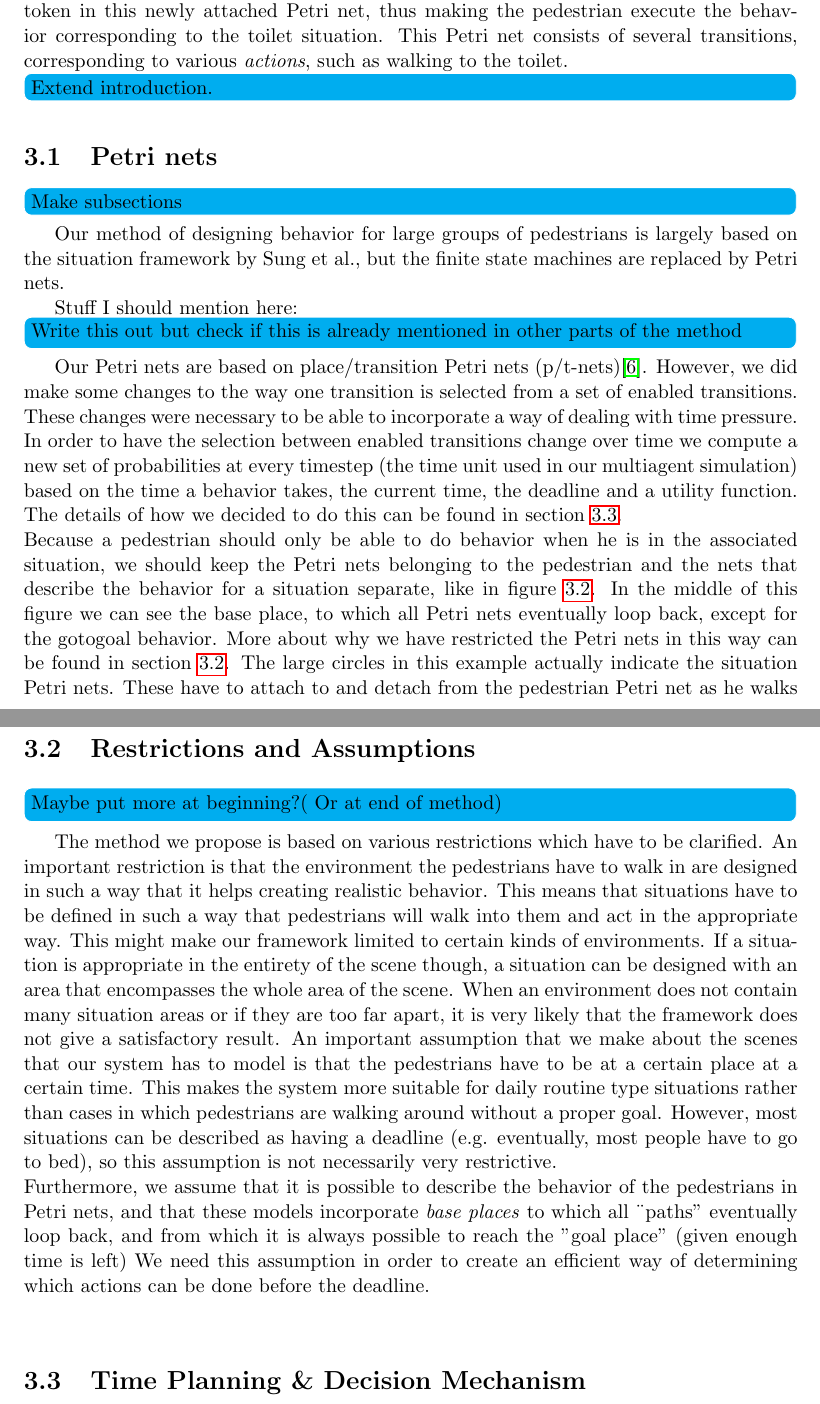
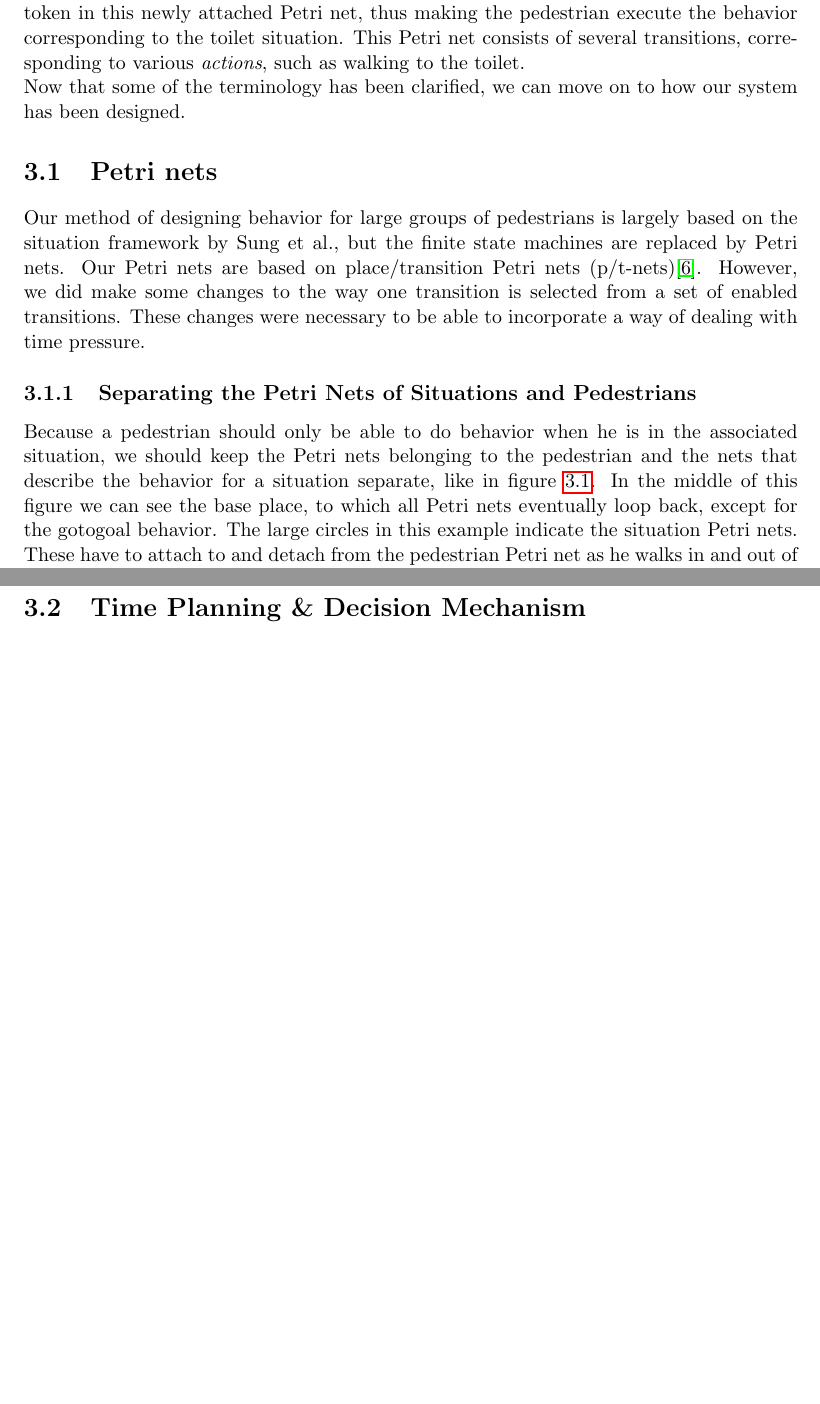
Before and after one commit to dsmits/deadline-driven-behavior, a LaTeX thesis (report/simobs_thesis_final.tex): two parts of pages 28 and 31 of 68, joined at a grey line, cut so that both start at the same text, the shorter picture padded with empty space. Compiled offline with pdfLaTeX.

Commit message:
- Intermittent commit

```diff
--- a/report/simobs_thesis_final.tex
+++ b/report/simobs_thesis_final.tex
@@ -440,17 +440,16 @@ Lengths of time are expressed in timesteps. The reason for this is that this is
 \end{itemize}
 
 It is important to keep in mind the difference between behaviors and actions when covered in our thesis. These two terms are not interchangeable. With \emph{actions} we indicate movement of a pedestrian that is described in a single transition in a Petri net. \emph{Behaviors} on the other hand, indicate the whole set of actions that are encompassed within a whole situation. Another way a behavior can be viewed is the whole sequence of actions that take place when a token of a pedestrians Petri net leaves the base place until it comes back again. \\
-For example, a pedestrian might have entered the region of the toilet situation. A new \emph{behavior}, namely the Petri net corresponding to the toilet situation, is then attached to the pedestrian. A pedestrian might then decide to fire the transition that produces a token in this newly attached Petri net, thus making the pedestrian execute the behavior corresponding to the toilet situation. This Petri net consists of several transitions, corresponding to various \emph{actions}, such as walking to the toilet.
+For example, a pedestrian might have entered the region of the toilet situation. A new \emph{behavior}, namely the Petri net corresponding to the toilet situation, is then attached to the pedestrian. A pedestrian might then decide to fire the transition that produces a token in this newly attached Petri net, thus making the pedestrian execute the behavior corresponding to the toilet situation. This Petri net consists of several transitions, corresponding to various \emph{actions}, such as walking to the toilet.\\
+Now that some of the terminology has been clarified, we can move on to how our system has been designed.
 
 
-\todo[inline]{Extend introduction.}
 \section{Petri nets}
-\todo[inline]{Make subsections}
 Our method of designing behavior for large groups of pedestrians is largely based on the situation framework by Sung et al., but the finite state machines are replaced by Petri nets.
+Our Petri nets are based on place/transition Petri nets (p/t-nets)\cite{desel1998place}. However, we did make some changes to the way one transition is selected from a set of enabled transitions. These changes were necessary to be able to incorporate a way of dealing with time pressure.
+%In order to have the selection between enabled transitions change over time we compute a new set of probabilities at every timestep (the time unit used in our multiagent simulation) based on the time a behavior takes, the current time, the deadline and a utility function. The details of how we decided to do this can be found in section \ref{timeplanning}.
 
-Stuff I should mention here:
-\todo[inline]{Write this out but check if this is already mentioned in other parts of the method}
-Our Petri nets are based on place/transition Petri nets (p/t-nets)\cite{desel1998place}. However, we did make some changes to the way one transition is selected from a set of enabled transitions. These changes were necessary to be able to incorporate a way of dealing with time pressure. In order to have the selection between enabled transitions change over time we compute a new set of probabilities at every timestep (the time unit used in our multiagent simulation) based on the time a behavior takes, the current time, the deadline and a utility function. The details of how we decided to do this can be found in section \ref{timeplanning}.\\
-Because a pedestrian should only be able to do behavior when he is in the associated situation, we should keep the Petri nets belonging to the pedestrian and the nets that describe the behavior for a situation separate, like in figure \ref{petrinetexample}. In the middle of this figure we can see the base place, to which all Petri nets eventually loop back, except for the gotogoal behavior. More about why we have restricted the Petri nets in this way can be found in section \ref{sec:restrictions}. The large circles in this example actually indicate the situation Petri nets. These have to attach to and detach from the pedestrian Petri net as he walks in and out of the associated situation. We do this through specially labeled \emph{source} and \emph{sink} transitions.
+\subsection{Separating the Petri Nets of Situations and Pedestrians}
+Because a pedestrian should only be able to do behavior when he is in the associated situation, we should keep the Petri nets belonging to the pedestrian and the nets that describe the behavior for a situation separate, like in figure \ref{petrinetexample}. In the middle of this figure we can see the base place, to which all Petri nets eventually loop back, except for the gotogoal behavior. The large circles in this example indicate the situation Petri nets. These have to attach to and detach from the pedestrian Petri net as he walks in and out of the associated situation. We do this through specially labeled \emph{source} and \emph{sink} transitions.
 A \emph{source} transition is a transition $t \in T$ of which the pre-set $\prescript{\bullet}{}{t} = \emptyset$, whereas a \emph{sink} transition is a transition $t \in T$ of which the post-set $t^{\bullet} = \emptyset$.\\
  When a pedestrian walks into a certain situation, two new transitions are attached to the base place. One of these transitions has an arc pointed from itself to the base place, this is a source transition. The other transition, which as an arc pointed the other way around is a sink transition. Because a source transition does not consume any tokens, but only produces them, it is always enabled and can fire at any time. Sink transitions only consume tokens.
@@ -506,13 +506,6 @@ PIPE2 is a tool written in Java to create and analyse petri nets. We chose this
 
 %\todo[inline]{Refine following text}
 %The general gist is that we use the idea of Beauquiers probabilistic timed automata \cite{Beauquier03}. Which means we %assign clocks to transitions and a transition is only accepted when the clock condition holds, and we use probabilistic %transitions, but we wont use the whole MDP problem solving part.
-
-\section{Restrictions and Assumptions}
-\label{sec:restrictions}
-\todo[inline]{Maybe put more at beginning?( Or at end of method)}
-The method we propose is based on various restrictions which have to be clarified. An important restriction is that the environment the pedestrians have to walk in are designed in such a way that it helps creating realistic behavior. This means that situations have to be defined in such a way that pedestrians will walk into them and act in the appropriate way. This might make our framework limited to certain kinds of environments. If a situation is appropriate in the entirety of the scene though, a situation can be designed with an area that encompasses the whole area of the scene. When an environment does not contain many situation areas or if they are too far apart, it is very likely that the framework does not give a satisfactory result.
-An important assumption that we make about the scenes that our system has to model is that the pedestrians have to be at a certain place at a certain time. This makes the system more suitable for daily routine type situations rather than cases in which pedestrians are walking around without a proper goal. However, most situations can be described as having a deadline (e.g. eventually, most people have to go to bed), so this assumption is not necessarily very restrictive.\\
-Furthermore, we assume that it is possible to describe the behavior of the pedestrians in Petri nets, and that these models incorporate \emph{base places} to which all ¨paths" eventually loop back, and from which it is always possible to reach the "goal place" (given enough time is left) We need this assumption in order to create an efficient way of determining which actions can be done before the deadline. \\
 
 \section{Time Planning \& Decision Mechanism}
 \label{timeplanning}
```
Also changed, not shown: report/simobs_thesis_final.tex (29 more changed lines), 6 other files.
